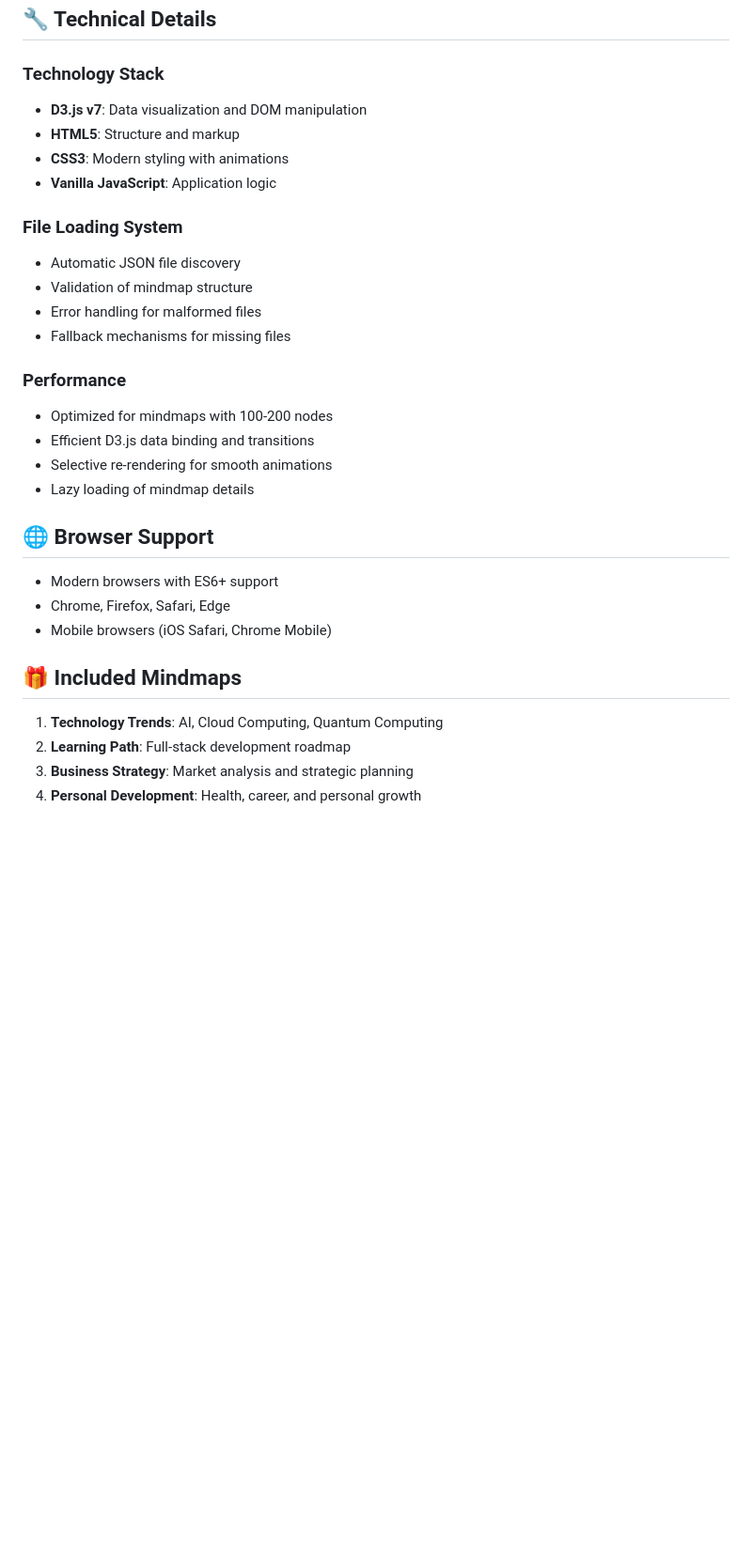
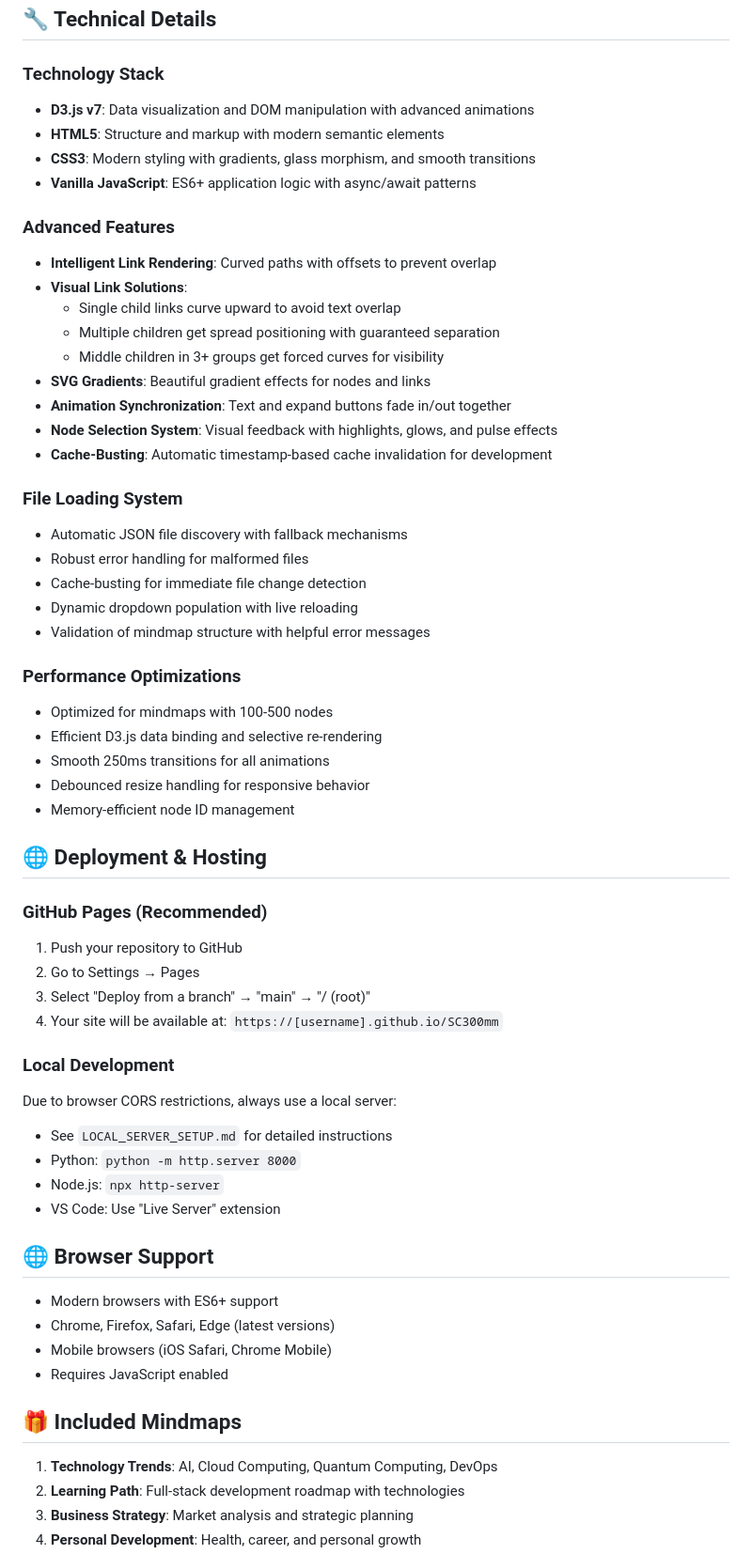
Before and after one commit to MaxGomas/mindmaps, a Markdown page: README.md, the part around the change printed below. Shown: that part at 94% size. Rendered like a GitHub page; blank space fills up the shorter version.

```diff
--- a/README.md
+++ b/README.md
@@ -146,32 +175,61 @@ Each mindmap follows this structure:
 ## 🔧 Technical Details
 
 ### Technology Stack
-- **D3.js v7**: Data visualization and DOM manipulation
-- **HTML5**: Structure and markup
-- **CSS3**: Modern styling with animations
-- **Vanilla JavaScript**: Application logic
+- **D3.js v7**: Data visualization and DOM manipulation with advanced animations
+- **HTML5**: Structure and markup with modern semantic elements
+- **CSS3**: Modern styling with gradients, glass morphism, and smooth transitions
+- **Vanilla JavaScript**: ES6+ application logic with async/await patterns
+
+### Advanced Features
+- **Intelligent Link Rendering**: Curved paths with offsets to prevent overlap
+- **Visual Link Solutions**:
+  - Single child links curve upward to avoid text overlap
+  - Multiple children get spread positioning with guaranteed separation
+  - Middle children in 3+ groups get forced curves for visibility
+- **SVG Gradients**: Beautiful gradient effects for nodes and links
+- **Animation Synchronization**: Text and expand buttons fade in/out together
+- **Node Selection System**: Visual feedback with highlights, glows, and pulse effects
+- **Cache-Busting**: Automatic timestamp-based cache invalidation for development
 
 ### File Loading System
-- Automatic JSON file discovery
-- Validation of mindmap structure
-- Error handling for malformed files
-- Fallback mechanisms for missing files
+- Automatic JSON file discovery with fallback mechanisms
+- Robust error handling for malformed files
+- Cache-busting for immediate file change detection
+- Dynamic dropdown population with live reloading
+- Validation of mindmap structure with helpful error messages
 
-### Performance
-- Optimized for mindmaps with 100-200 nodes
-- Efficient D3.js data binding and transitions
-- Selective re-rendering for smooth animations
-- Lazy loading of mindmap details
+### Performance Optimizations
+- Optimized for mindmaps with 100-500 nodes
+- Efficient D3.js data binding and selective re-rendering
+- Smooth 250ms transitions for all animations
+- Debounced resize handling for responsive behavior
+- Memory-efficient node ID management
+
+## 🌐 Deployment & Hosting
+
+### GitHub Pages (Recommended)
+1. Push your repository to GitHub
+2. Go to Settings → Pages
+3. Select "Deploy from a branch" → "main" → "/ (root)"
+4. Your site will be available at: `https://[username].github.io/SC300mm`
+
+### Local Development
+Due to browser CORS restrictions, always use a local server:
+- See `LOCAL_SERVER_SETUP.md` for detailed instructions
+- Python: `python -m http.server 8000`
+- Node.js: `npx http-server`
+- VS Code: Use "Live Server" extension
 
 ## 🌐 Browser Support
 
 - Modern browsers with ES6+ support
-- Chrome, Firefox, Safari, Edge
+- Chrome, Firefox, Safari, Edge (latest versions)
 - Mobile browsers (iOS Safari, Chrome Mobile)
+- Requires JavaScript enabled
 
 ## 🎁 Included Mindmaps
 
-1. **Technology Trends**: AI, Cloud Computing, Quantum Computing
-2. **Learning Path**: Full-stack development roadmap
+1. **Technology Trends**: AI, Cloud Computing, Quantum Computing, DevOps
+2. **Learning Path**: Full-stack development roadmap with technologies
 3. **Business Strategy**: Market analysis and strategic planning
 4. **Personal Development**: Health, career, and personal growth
```
Also changed, not shown: other parts of README.md (+99 -33 lines).
